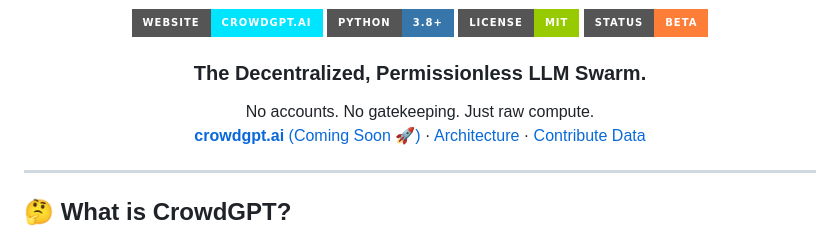
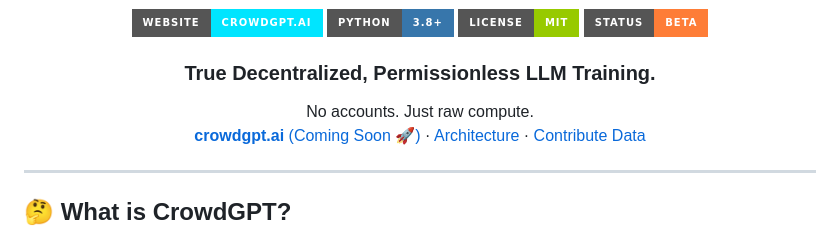
Before and after one commit to Vxtzq/CrowdGPT, a Markdown page: README.md, the part around the change. Rendered like a GitHub page; badges without logos.

```diff
--- a/README.md
+++ b/README.md
@@ -11,9 +11,9 @@
   <img src="https://img.shields.io/badge/Status-Beta-orange?style=for-the-badge" alt="Status">
 </p>
 
-<h3 align="center">The Decentralized, Permissionless LLM Swarm.</h3>
+<h3 align="center">True Decentralized, Permissionless LLM Training.</h3>
 <p align="center">
-  No accounts. No gatekeeping. Just raw compute.<br>
+  No accounts. Just raw compute.<br>
   <a href="https://crowdgpt.ai"><strong>crowdgpt.ai</strong> (Coming Soon 🚀)</a> · <a href="./docs/ARCHITECTURE.md">Architecture</a> · <a href="./docs/DATA.md">Contribute Data</a>
 </p>
 
```
